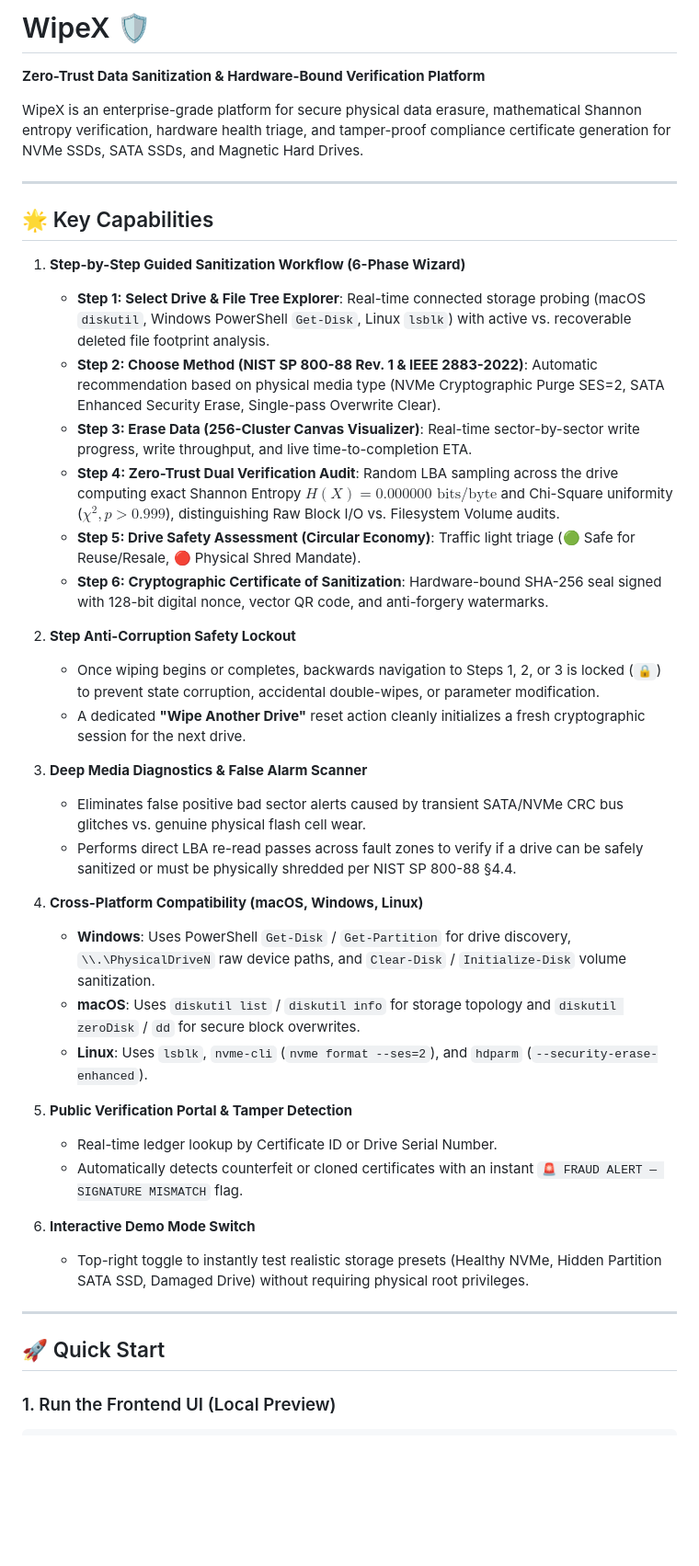
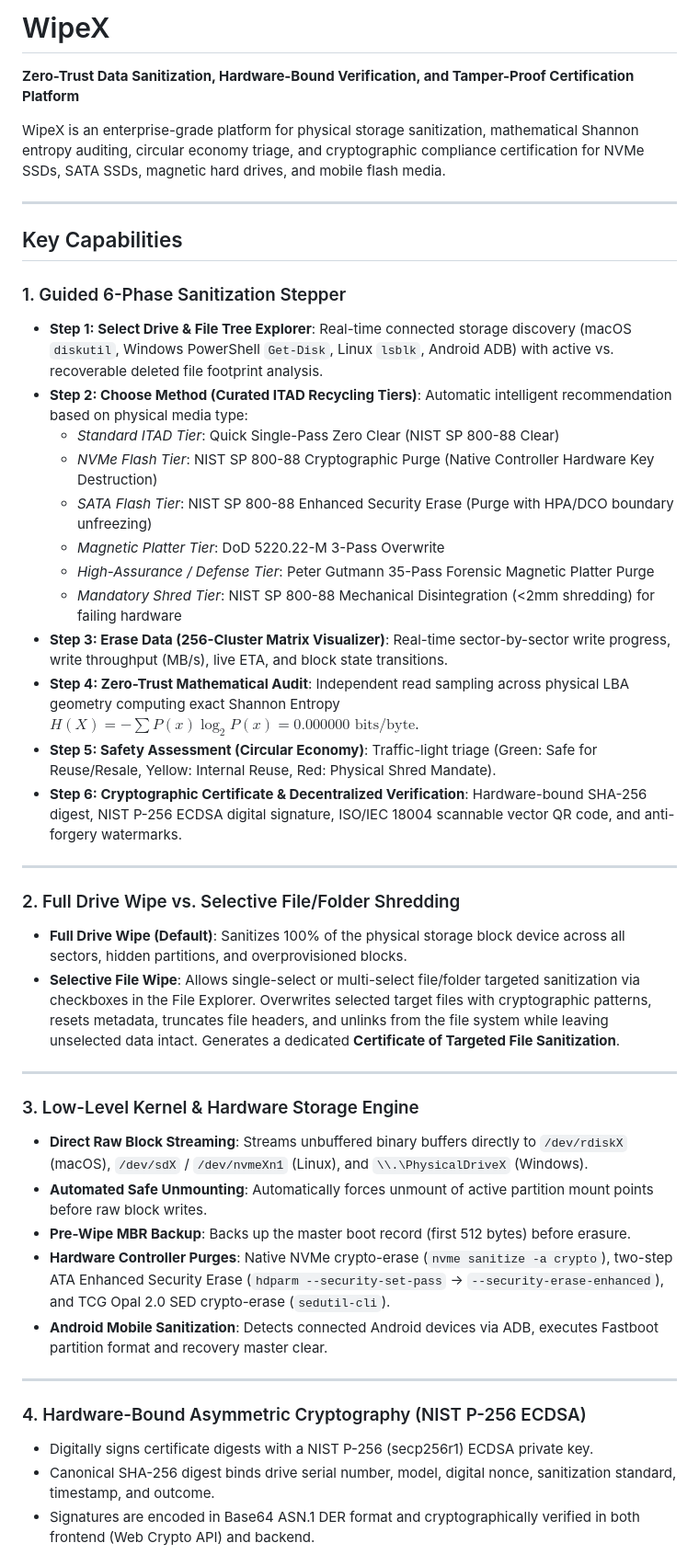
Before and after one commit to luvanshiscoding/WipeX, a Markdown page: README.md, the part around one of its changes. Shown at 92% size. Rendered like a GitHub page; blank space fills up the shorter version.

```diff
--- a/README.md
+++ b/README.md
@@ -1,43 +1,46 @@
-# WipeX 🛡️
+# WipeX
 
-**Zero-Trust Data Sanitization & Hardware-Bound Verification Platform**
+**Zero-Trust Data Sanitization, Hardware-Bound Verification, and Tamper-Proof Certification Platform**
 
-WipeX is an enterprise-grade platform for secure physical data erasure, mathematical Shannon entropy verification, hardware health triage, and tamper-proof compliance certificate generation for NVMe SSDs, SATA SSDs, and Magnetic Hard Drives.
+WipeX is an enterprise-grade platform for physical storage sanitization, mathematical Shannon entropy auditing, circular economy triage, and cryptographic compliance certification for NVMe SSDs, SATA SSDs, magnetic hard drives, and mobile flash media.
 
 ---
 
-## 🌟 Key Capabilities
+## Key Capabilities
 
-1. **Step-by-Step Guided Sanitization Workflow (6-Phase Wizard)**
-   - **Step 1: Select Drive & File Tree Explorer**: Real-time connected storage probing (macOS `diskutil`, Windows PowerShell `Get-Disk`, Linux `lsblk`) with active vs. recoverable deleted file footprint analysis.
-   - **Step 2: Choose Method (NIST SP 800-88 Rev. 1 & IEEE 2883-2022)**: Automatic recommendation based on physical media type (NVMe Cryptographic Purge SES=2, SATA Enhanced Security Erase, Single-pass Overwrite Clear).
-   - **Step 3: Erase Data (256-Cluster Canvas Visualizer)**: Real-time sector-by-sector write progress, write throughput, and live time-to-completion ETA.
-   - **Step 4: Zero-Trust Dual Verification Audit**: Random LBA sampling across the drive computing exact Shannon Entropy $H(X) = 0.000000 \text{ bits/byte}$ and Chi-Square uniformity ($\chi^2, p > 0.999$), distinguishing Raw Block I/O vs. Filesystem Volume audits.
-   - **Step 5: Drive Safety Assessment (Circular Economy)**: Traffic light triage (🟢 Safe for Reuse/Resale, 🔴 Physical Shred Mandate).
-   - **Step 6: Cryptographic Certificate of Sanitization**: Hardware-bound SHA-256 seal signed with 128-bit digital nonce, vector QR code, and anti-forgery watermarks.
-
-2. **Step Anti-Corruption Safety Lockout**
-   - Once wiping begins or completes, backwards navigation to Steps 1, 2, or 3 is locked (`🔒`) to prevent state corruption, accidental double-wipes, or parameter modification.
-   - A dedicated **"Wipe Another Drive"** reset action cleanly initializes a fresh cryptographic session for the next drive.
-
-3. **Deep Media Diagnostics & False Alarm Scanner**
-   - Eliminates false positive bad sector alerts caused by transient SATA/NVMe CRC bus glitches vs. genuine physical flash cell wear.
-   - Performs direct LBA re-read passes across fault zones to verify if a drive can be safely sanitized or must be physically shredded per NIST SP 800-88 §4.4.
-
-4. **Cross-Platform Compatibility (macOS, Windows, Linux)**
-   - **Windows**: Uses PowerShell `Get-Disk` / `Get-Partition` for drive discovery, `\\.\PhysicalDriveN` raw device paths, and `Clear-Disk` / `Initialize-Disk` volume sanitization.
-   - **macOS**: Uses `diskutil list` / `diskutil info` for storage topology and `diskutil zeroDisk` / `dd` for secure block overwrites.
-   - **Linux**: Uses `lsblk`, `nvme-cli` (`nvme format --ses=2`), and `hdparm` (`--security-erase-enhanced`).
-
-5. **Public Verification Portal & Tamper Detection**
-   - Real-time ledger lookup by Certificate ID or Drive Serial Number.
-   - Automatically detects counterfeit or cloned certificates with an instant `🚨 FRAUD ALERT — SIGNATURE MISMATCH` flag.
-
-6. **Interactive Demo Mode Switch**
-   - Top-right toggle to instantly test realistic storage presets (Healthy NVMe, Hidden Partition SATA SSD, Damaged Drive) without requiring physical root privileges.
+### 1. Guided 6-Phase Sanitization Stepper
+- **Step 1: Select Drive & File Tree Explorer**: Real-time connected storage discovery (macOS `diskutil`, Windows PowerShell `Get-Disk`, Linux `lsblk`, Android ADB) with active vs. recoverable deleted file footprint analysis.
+- **Step 2: Choose Method (Curated ITAD Recycling Tiers)**: Automatic intelligent recommendation based on physical media type:
+  - *Standard ITAD Tier*: Quick Single-Pass Zero Clear (NIST SP 800-88 Clear)
+  - *NVMe Flash Tier*: NIST SP 800-88 Cryptographic Purge (Native Controller Hardware Key Destruction)
+  - *SATA Flash Tier*: NIST SP 800-88 Enhanced Security Erase (Purge with HPA/DCO boundary unfreezing)
+  - *Magnetic Platter Tier*: DoD 5220.22-M 3-Pass Overwrite
+  - *High-Assurance / Defense Tier*: Peter Gutmann 35-Pass Forensic Magnetic Platter Purge
+  - *Mandatory Shred Tier*: NIST SP 800-88 Mechanical Disintegration (<2mm shredding) for failing hardware
+- **Step 3: Erase Data (256-Cluster Matrix Visualizer)**: Real-time sector-by-sector write progress, write throughput (MB/s), live ETA, and block state transitions.
+- **Step 4: Zero-Trust Mathematical Audit**: Independent read sampling across physical LBA geometry computing exact Shannon Entropy $H(X) = -\sum P(x)\log_2 P(x) = 0.000000 \text{ bits/byte}$.
+- **Step 5: Safety Assessment (Circular Economy)**: Traffic-light triage (Green: Safe for Reuse/Resale, Yellow: Internal Reuse, Red: Physical Shred Mandate).
+- **Step 6: Cryptographic Certificate & Decentralized Verification**: Hardware-bound SHA-256 digest, NIST P-256 ECDSA digital signature, ISO/IEC 18004 scannable vector QR code, and anti-forgery watermarks.
 
 ---
 
-## 🚀 Quick Start
+### 2. Full Drive Wipe vs. Selective File/Folder Shredding
+- **Full Drive Wipe (Default)**: Sanitizes 100% of the physical storage block device across all sectors, hidden partitions, and overprovisioned blocks.
+- **Selective File Wipe**: Allows single-select or multi-select file/folder targeted sanitization via checkboxes in the File Explorer. Overwrites selected target files with cryptographic patterns, resets metadata, truncates file headers, and unlinks from the file system while leaving unselected data intact. Generates a dedicated **Certificate of Targeted File Sanitization**.
 
-### 1. Run the Frontend UI (Local Preview)
+---
+
+### 3. Low-Level Kernel & Hardware Storage Engine
+- **Direct Raw Block Streaming**: Streams unbuffered binary buffers directly to `/dev/rdiskX` (macOS), `/dev/sdX` / `/dev/nvmeXn1` (Linux), and `\\.\PhysicalDriveX` (Windows).
+- **Automated Safe Unmounting**: Automatically forces unmount of active partition mount points before raw block writes.
+- **Pre-Wipe MBR Backup**: Backs up the master boot record (first 512 bytes) before erasure.
+- **Hardware Controller Purges**: Native NVMe crypto-erase (`nvme sanitize -a crypto`), two-step ATA Enhanced Security Erase (`hdparm --security-set-pass` -> `--security-erase-enhanced`), and TCG Opal 2.0 SED crypto-erase (`sedutil-cli`).
+- **Android Mobile Sanitization**: Detects connected Android devices via ADB, executes Fastboot partition format and recovery master clear.
+
+---
+
+### 4. Hardware-Bound Asymmetric Cryptography (NIST P-256 ECDSA)
+- Digitally signs certificate digests with a NIST P-256 (secp256r1) ECDSA private key.
+- Canonical SHA-256 digest binds drive serial number, model, digital nonce, sanitization standard, timestamp, and outcome.
+- Signatures are encoded in Base64 ASN.1 DER format and cryptographically verified in both frontend (Web Crypto API) and backend.
+
```
Also changed, not shown: other parts of README.md (+57 -41 lines), PROJECT_SPEC.md (+57 -130 lines).
